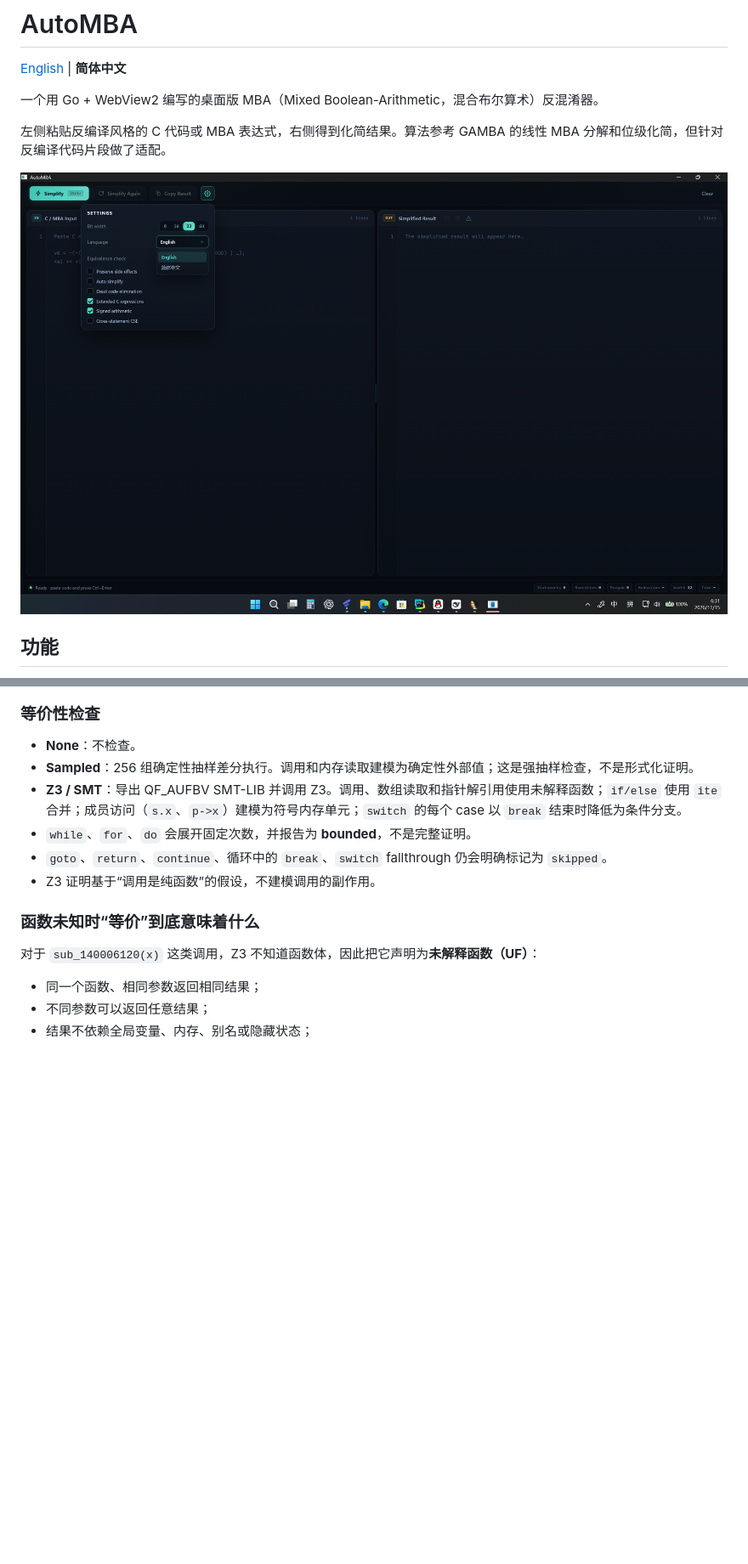
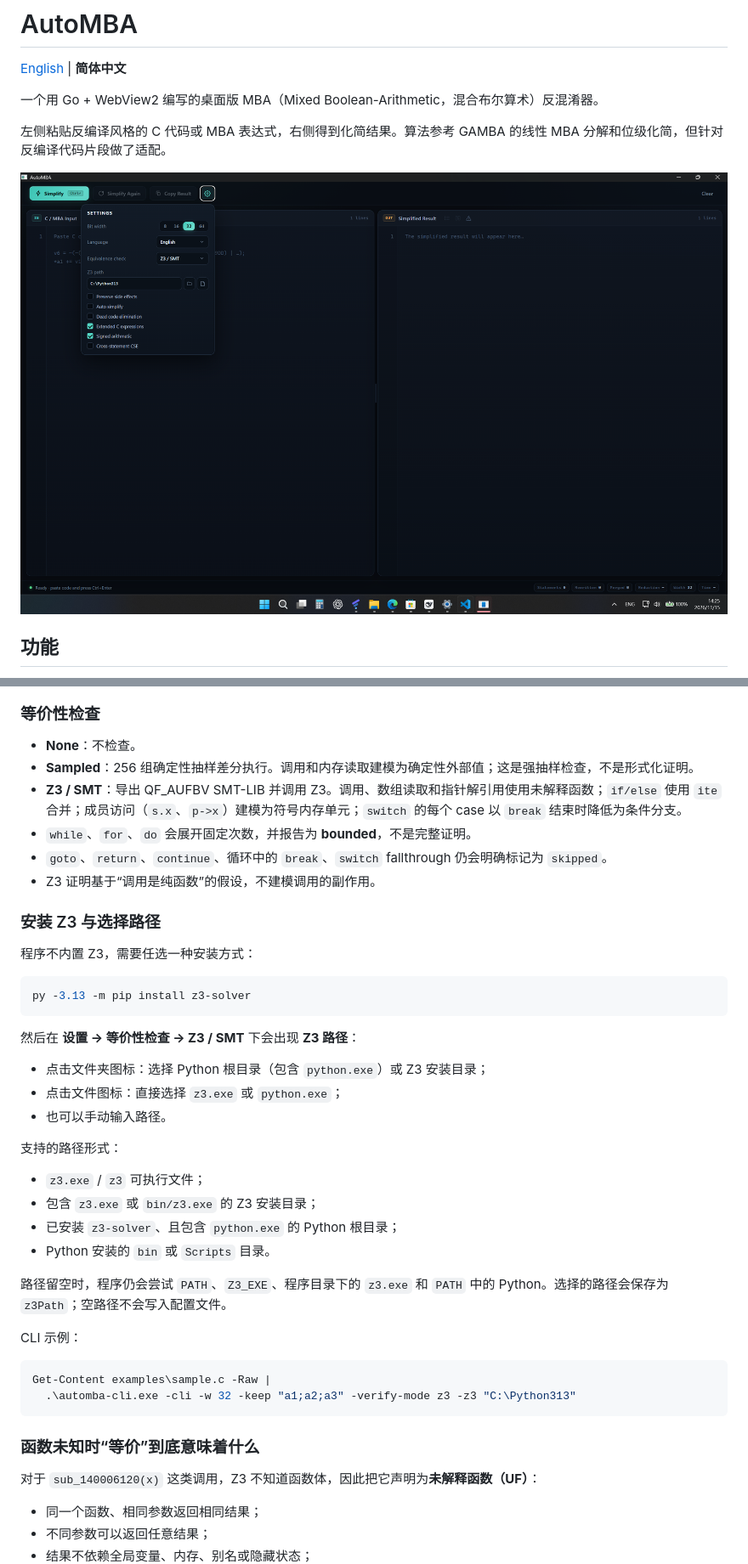
Before and after one commit to MoHanFox/AutoMBA, a Markdown page: README.zh-CN.md, 2 parts joined by grey strips. Shown at 85% size. GitHub-like rendering; pictures changed too: docs/screenshot.png; blank space fills up the shorter version.

Commit message:
Add configurable Z3 path picker and omit empty config fields

````diff
--- a/README.zh-CN.md
+++ b/README.zh-CN.md
@@ -162,6 +164,36 @@ Get-Content examples\sample.c -Raw | .\automba-cli.exe -cli -w 32 -keep "a1;a2;a
 - `while`、`for`、`do` 会展开固定次数，并报告为 **bounded**，不是完整证明。
 - `goto`、`return`、`continue`、循环中的 `break`、`switch` fallthrough 仍会明确标记为 `skipped`。
 - Z3 证明基于“调用是纯函数”的假设，不建模调用的副作用。
+
+### 安装 Z3 与选择路径
+
+程序不内置 Z3，需要任选一种安装方式：
+
+```powershell
+py -3.13 -m pip install z3-solver
+```
+
+然后在 **设置 → 等价性检查 → Z3 / SMT** 下会出现 **Z3 路径**：
+
+- 点击文件夹图标：选择 Python 根目录（包含 `python.exe`）或 Z3 安装目录；
+- 点击文件图标：直接选择 `z3.exe` 或 `python.exe`；
+- 也可以手动输入路径。
+
+支持的路径形式：
+
+- `z3.exe` / `z3` 可执行文件；
+- 包含 `z3.exe` 或 `bin/z3.exe` 的 Z3 安装目录；
+- 已安装 `z3-solver`、且包含 `python.exe` 的 Python 根目录；
+- Python 安装的 `bin` 或 `Scripts` 目录。
+
+路径留空时，程序仍会尝试 `PATH`、`Z3_EXE`、程序目录下的 `z3.exe` 和 `PATH` 中的 Python。选择的路径会保存为 `z3Path`；空路径不会写入配置文件。
+
+CLI 示例：
+
+```powershell
+Get-Content examples\sample.c -Raw |
+  .\automba-cli.exe -cli -w 32 -keep "a1;a2;a3" -verify-mode z3 -z3 "C:\Python313"
+```
 
 ### 函数未知时“等价”到底意味着什么
 
````
Also changed, not shown: other parts of README.zh-CN.md (+5 -3 lines), README.md (+34 -9 lines), 6 other files.
